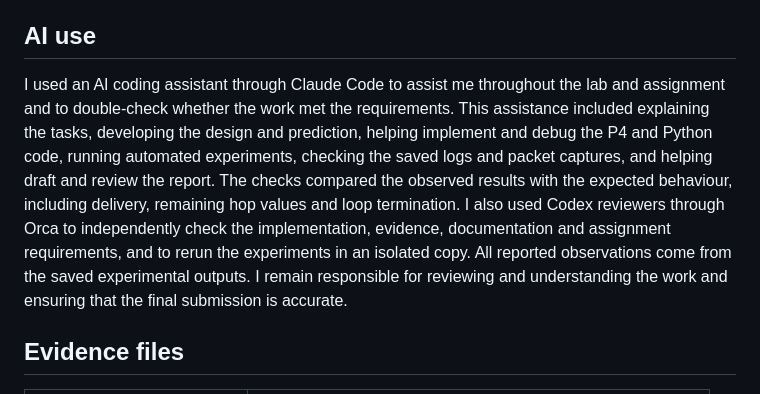
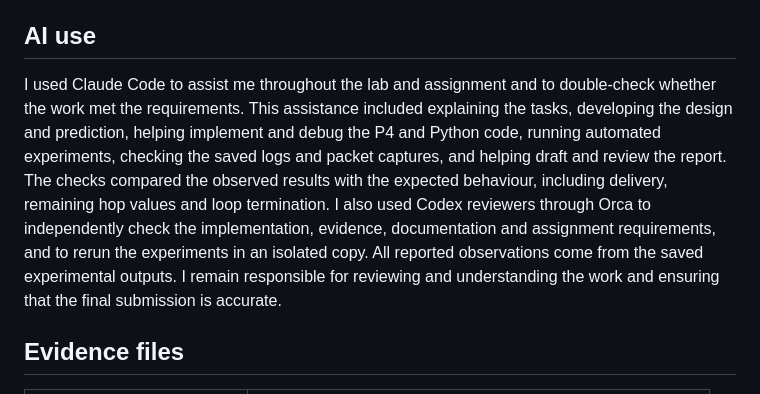
Before and after one commit to DaoPhang/programmable-network, a Markdown page: week05/assignment/REPORT.md, the part around the change. GitHub-like rendering.

```diff
--- a/week05/assignment/REPORT.md
+++ b/week05/assignment/REPORT.md
@@ -170,7 +170,7 @@ The existing tunnel table key and entry count do not change, so the design adds
 
 ## AI use
 
-I used an AI coding assistant through Claude Code to assist me throughout the lab and assignment and to double-check whether the work met the requirements. This assistance included explaining the tasks, developing the design and prediction, helping implement and debug the P4 and Python code, running automated experiments, checking the saved logs and packet captures, and helping draft and review the report. The checks compared the observed results with the expected behaviour, including delivery, remaining hop values and loop termination. I also used Codex reviewers through Orca to independently check the implementation, evidence, documentation and assignment requirements, and to rerun the experiments in an isolated copy. All reported observations come from the saved experimental outputs. I remain responsible for reviewing and understanding the work and ensuring that the final submission is accurate.
+I used Claude Code to assist me throughout the lab and assignment and to double-check whether the work met the requirements. This assistance included explaining the tasks, developing the design and prediction, helping implement and debug the P4 and Python code, running automated experiments, checking the saved logs and packet captures, and helping draft and review the report. The checks compared the observed results with the expected behaviour, including delivery, remaining hop values and loop termination. I also used Codex reviewers through Orca to independently check the implementation, evidence, documentation and assignment requirements, and to rerun the experiments in an isolated copy. All reported observations come from the saved experimental outputs. I remain responsible for reviewing and understanding the work and ensuring that the final submission is accurate.
 
 
 ## Evidence files
```
